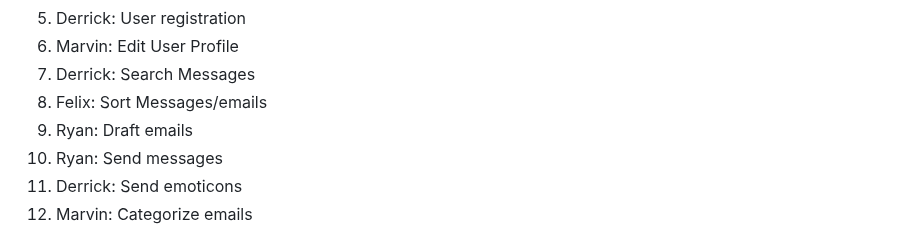
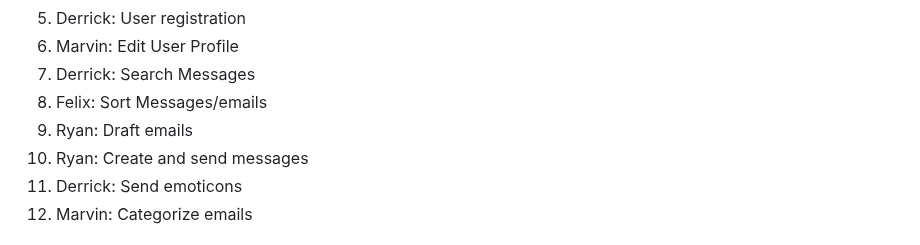
Before and after one commit to flotoria/ProjectCMPE131, a Markdown page: requirements.md, the part around the change. Rendered like a GitHub page.

Commit message:
Change one of my requirements.

```diff
--- a/requirements.md
+++ b/requirements.md
@@ -10,7 +10,7 @@
 7. Derrick: Search Messages
 8. Felix: Sort Messages/emails
 9. Ryan: Draft emails
-10. Ryan: Send messages
+10. Ryan: Create and send messages
 11. Derrick: Send emoticons
 12. Marvin: Categorize emails
 
```
